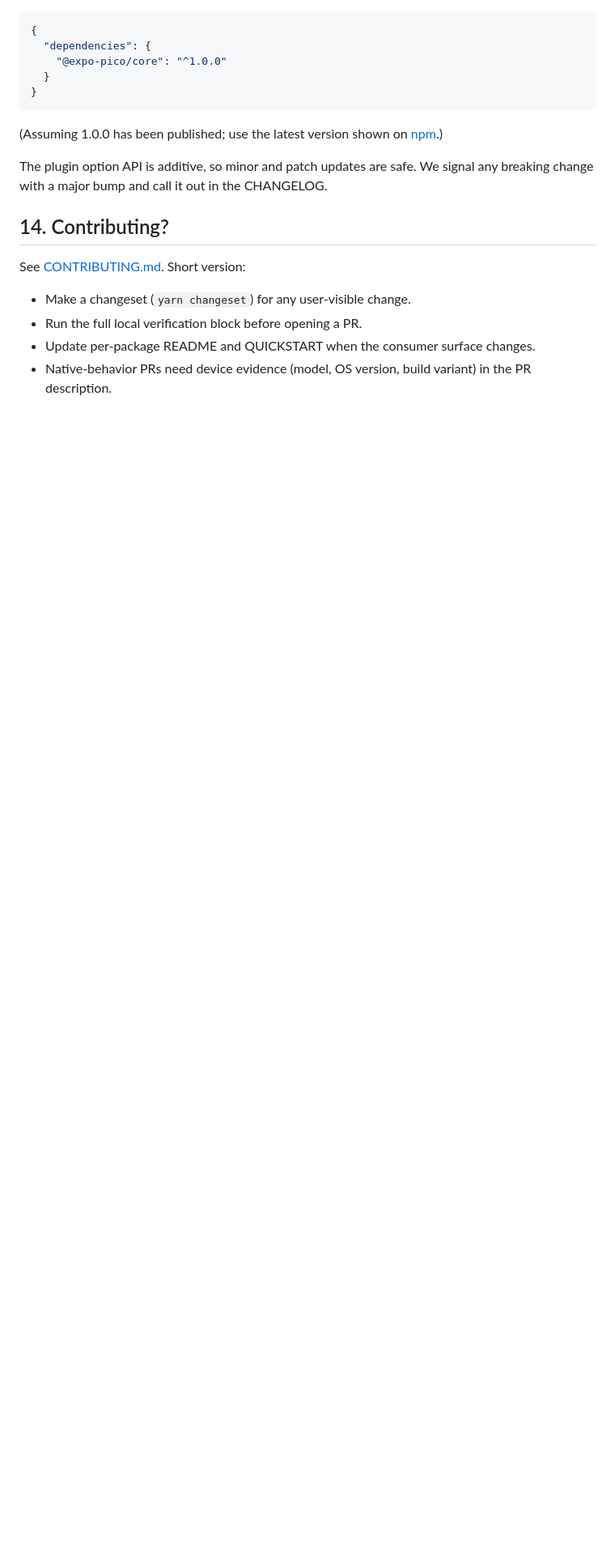
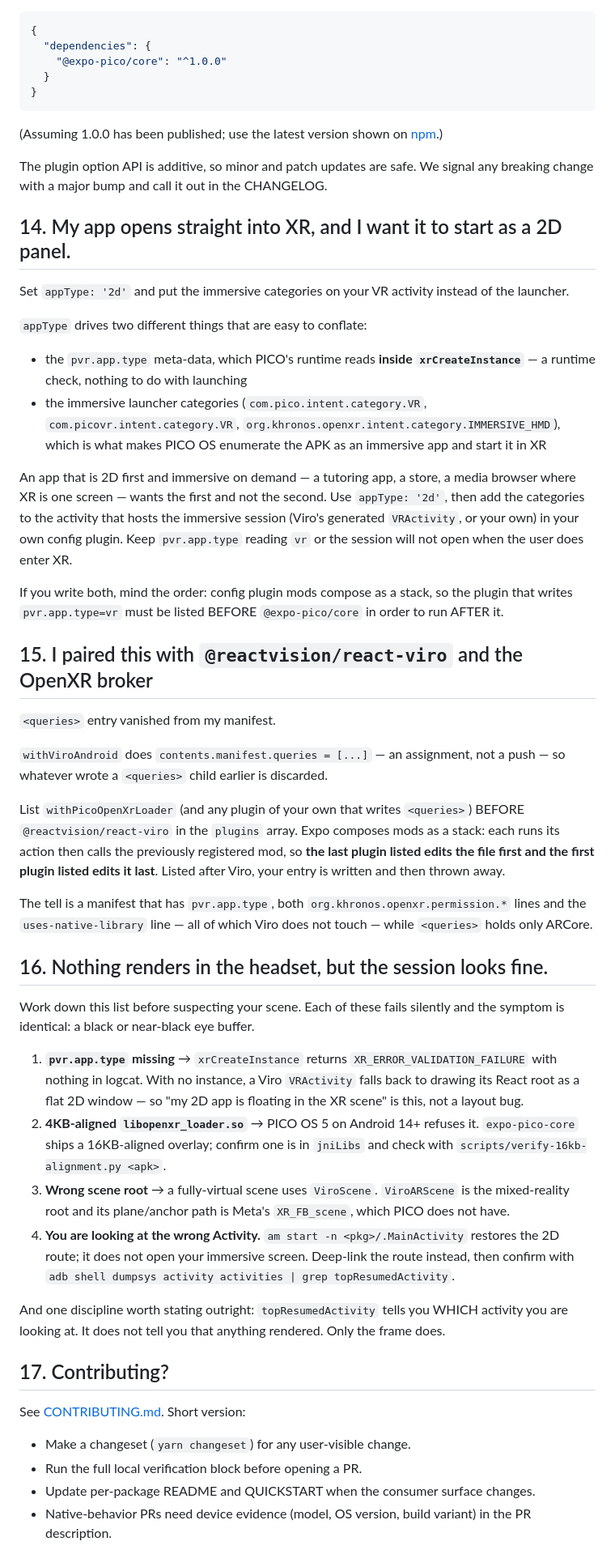
Before and after one commit to mikevocalz/expo-pico, a Markdown page: docs/FAQ.md, the part around the change. Shown at 81% size. Rendered like a GitHub page; blank space fills up the shorter version.

Commit message:
docs(faq): starting 2D on PICO, the Viro queries clobber, and a nothing-renders checklist

```diff
--- a/docs/FAQ.md
+++ b/docs/FAQ.md
@@ -128,7 +128,72 @@ Your app's `package.json` should declare:
 
 The plugin option API is additive, so minor and patch updates are safe. We signal any breaking change with a major bump and call it out in the CHANGELOG.
 
-## 14. Contributing?
+## 14. My app opens straight into XR, and I want it to start as a 2D panel.
+
+Set `appType: '2d'` and put the immersive categories on your VR activity instead
+of the launcher.
+
+`appType` drives two different things that are easy to conflate:
+
+- the `pvr.app.type` meta-data, which PICO's runtime reads **inside
+  `xrCreateInstance`** — a runtime check, nothing to do with launching
+- the immersive launcher categories (`com.pico.intent.category.VR`,
+  `com.picovr.intent.category.VR`, `org.khronos.openxr.intent.category.IMMERSIVE_HMD`),
+  which is what makes PICO OS enumerate the APK as an immersive app and start it
+  in XR
+
+An app that is 2D first and immersive on demand — a tutoring app, a store, a
+media browser where XR is one screen — wants the first and not the second. Use
+`appType: '2d'`, then add the categories to the activity that hosts the
+immersive session (Viro's generated `VRActivity`, or your own) in your own config
+plugin. Keep `pvr.app.type` reading `vr` or the session will not open when the
+user does enter XR.
+
+If you write both, mind the order: config plugin mods compose as a stack, so the
+plugin that writes `pvr.app.type=vr` must be listed BEFORE `@expo-pico/core` in
+order to run AFTER it.
+
+## 15. I paired this with `@reactvision/react-viro` and the OpenXR broker
+`<queries>` entry vanished from my manifest.
+
+`withViroAndroid` does `contents.manifest.queries = [...]` — an assignment, not
+a push — so whatever wrote a `<queries>` child earlier is discarded.
+
+List `withPicoOpenXrLoader` (and any plugin of your own that writes `<queries>`)
+BEFORE `@reactvision/react-viro` in the `plugins` array. Expo composes mods as a
+stack: each runs its action then calls the previously registered mod, so **the
+last plugin listed edits the file first and the first plugin listed edits it
+last**. Listed after Viro, your entry is written and then thrown away.
+
+The tell is a manifest that has `pvr.app.type`, both
+`org.khronos.openxr.permission.*` lines and the `uses-native-library` line — all
+of which Viro does not touch — while `<queries>` holds only ARCore.
+
+## 16. Nothing renders in the headset, but the session looks fine.
+
+Work down this list before suspecting your scene. Each of these fails silently
+and the symptom is identical: a black or near-black eye buffer.
+
+1. **`pvr.app.type` missing** → `xrCreateInstance` returns
+   `XR_ERROR_VALIDATION_FAILURE` with nothing in logcat. With no instance, a
+   Viro `VRActivity` falls back to drawing its React root as a flat 2D window —
+   so "my 2D app is floating in the XR scene" is this, not a layout bug.
+2. **4KB-aligned `libopenxr_loader.so`** → PICO OS 5 on Android 14+ refuses it.
+   `expo-pico-core` ships a 16KB-aligned overlay; confirm one is in `jniLibs`
+   and check with `scripts/verify-16kb-alignment.py <apk>`.
+3. **Wrong scene root** → a fully-virtual scene uses `ViroScene`. `ViroARScene`
+   is the mixed-reality root and its plane/anchor path is Meta's `XR_FB_scene`,
+   which PICO does not have.
+4. **You are looking at the wrong Activity.** `am start -n <pkg>/.MainActivity`
+   restores the 2D route; it does not open your immersive screen. Deep-link the
+   route instead, then confirm with
+   `adb shell dumpsys activity activities | grep topResumedActivity`.
+
+And one discipline worth stating outright: `topResumedActivity` tells you WHICH
+activity you are looking at. It does not tell you that anything rendered. Only
+the frame does.
+
+## 17. Contributing?
 
 See [CONTRIBUTING.md](../CONTRIBUTING.md). Short version:
 
```
